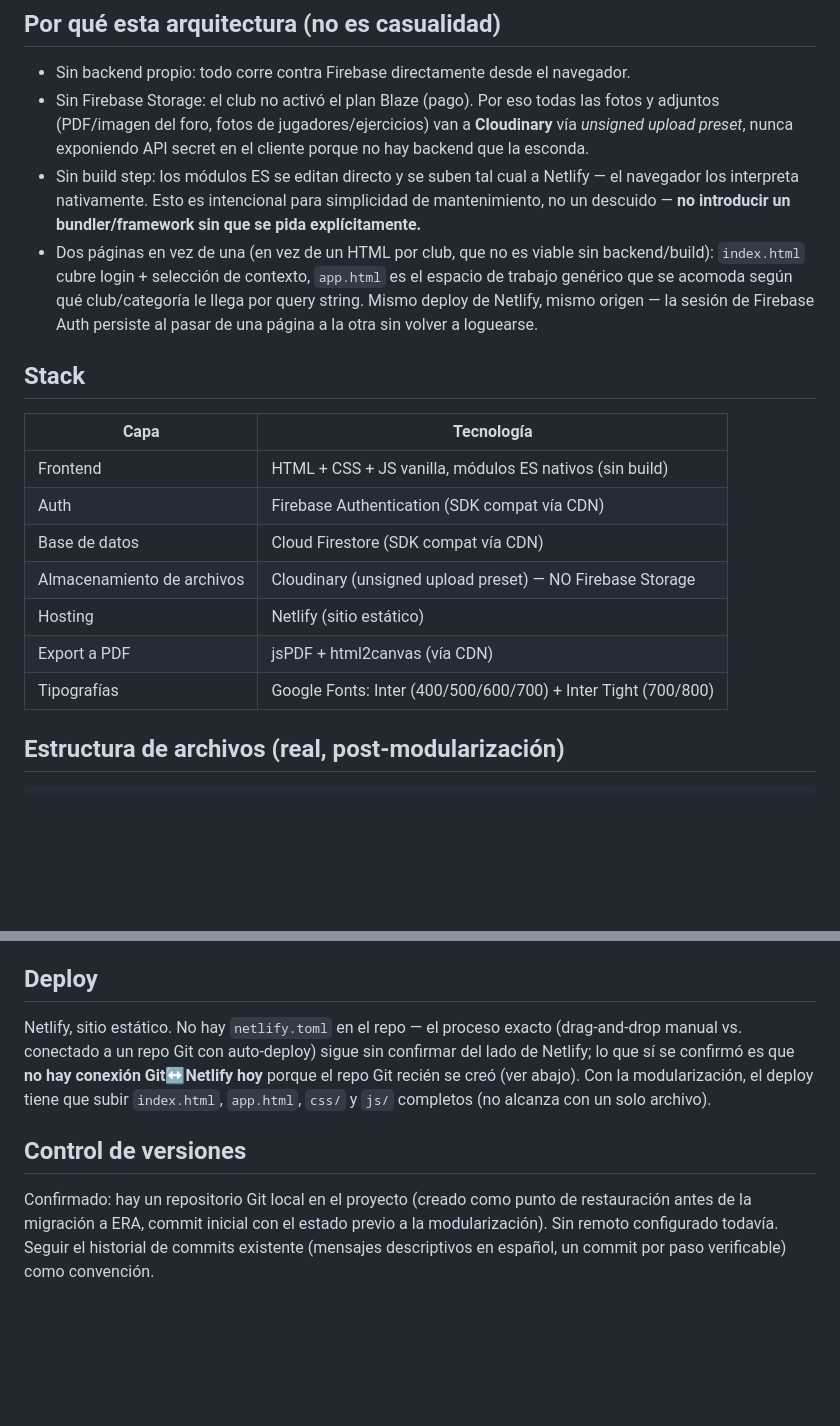
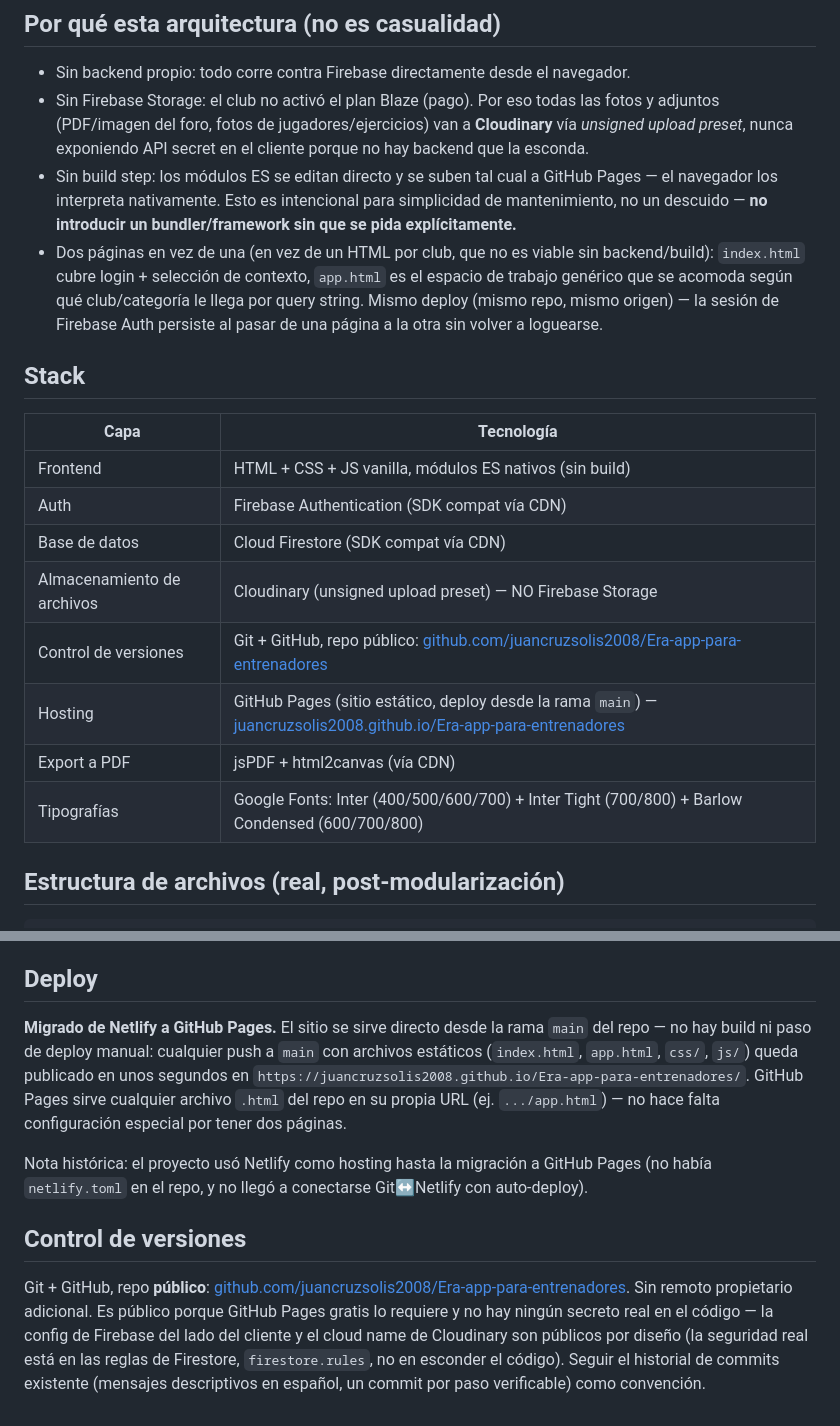
Before and after one commit to juancruzsolis2008/ERA, a Markdown page: ARCHITECTURE.md, 2 parts joined by grey strips. Rendered like a GitHub page; blank space fills up the shorter version.

Commit message:
Documentar migración de hosting: Netlify -> GitHub Pages
El proyecto ahora vive en un repo público de GitHub con control de
versiones real (antes solo local) y se publica vía GitHub Pages en vez
de Netlify. Actualiza CLAUDE.md y ARCHITECTURE.md: URLs del repo y del
sitio publicado, por qué el repo es público (necesario para GitHub
Pages gratis, sin secretos reales expuestos), nota histórica de que
Netlify fue el hosting hasta esta migración.

````diff
--- a/ARCHITECTURE.md
+++ b/ARCHITECTURE.md
@@ -8,8 +8,8 @@ El archivo único original (`index_2_R_.html`, 5194 líneas) se mantiene en el r
 ## Por qué esta arquitectura (no es casualidad)
 - Sin backend propio: todo corre contra Firebase directamente desde el navegador.
 - Sin Firebase Storage: el club no activó el plan Blaze (pago). Por eso todas las fotos y adjuntos (PDF/imagen del foro, fotos de jugadores/ejercicios) van a **Cloudinary** vía *unsigned upload preset*, nunca exponiendo API secret en el cliente porque no hay backend que la esconda.
-- Sin build step: los módulos ES se editan directo y se suben tal cual a Netlify — el navegador los interpreta nativamente. Esto es intencional para simplicidad de mantenimiento, no un descuido — **no introducir un bundler/framework sin que se pida explícitamente.**
-- Dos páginas en vez de una (en vez de un HTML por club, que no es viable sin backend/build): `index.html` cubre login + selección de contexto, `app.html` es el espacio de trabajo genérico que se acomoda según qué club/categoría le llega por query string. Mismo deploy de Netlify, mismo origen — la sesión de Firebase Auth persiste al pasar de una página a la otra sin volver a loguearse.
+- Sin build step: los módulos ES se editan directo y se suben tal cual a GitHub Pages — el navegador los interpreta nativamente. Esto es intencional para simplicidad de mantenimiento, no un descuido — **no introducir un bundler/framework sin que se pida explícitamente.**
+- Dos páginas en vez de una (en vez de un HTML por club, que no es viable sin backend/build): `index.html` cubre login + selección de contexto, `app.html` es el espacio de trabajo genérico que se acomoda según qué club/categoría le llega por query string. Mismo deploy (mismo repo, mismo origen) — la sesión de Firebase Auth persiste al pasar de una página a la otra sin volver a loguearse.
 
 ## Stack
 | Capa | Tecnología |
@@ -18,9 +18,10 @@ El archivo único original (`index_2_R_.html`, 5194 líneas) se mantiene en el r
 | Auth | Firebase Authentication (SDK compat vía CDN) |
 | Base de datos | Cloud Firestore (SDK compat vía CDN) |
 | Almacenamiento de archivos | Cloudinary (unsigned upload preset) — NO Firebase Storage |
-| Hosting | Netlify (sitio estático) |
+| Control de versiones | Git + GitHub, repo público: [github.com/juancruzsolis2008/Era-app-para-entrenadores](https://github.com/juancruzsolis2008/Era-app-para-entrenadores) |
+| Hosting | GitHub Pages (sitio estático, deploy desde la rama `main`) — [juancruzsolis2008.github.io/Era-app-para-entrenadores](https://juancruzsolis2008.github.io/Era-app-para-entrenadores/) |
 | Export a PDF | jsPDF + html2canvas (vía CDN) |
-| Tipografías | Google Fonts: Inter (400/500/600/700) + Inter Tight (700/800) |
+| Tipografías | Google Fonts: Inter (400/500/600/700) + Inter Tight (700/800) + Barlow Condensed (600/700/800) |
 
 ## Estructura de archivos (real, post-modularización)
 ```
@@ -90,7 +91,9 @@ No hay virtual DOM ni reactividad automática. El patrón es: mutar `state`, des
 Funciones auxiliares reusables: `pdfDoc()`, `pdfWrapped(doc, text, x, y, maxWidth, lineHeight)`, `pdfFileName(name)`, `captureDiagramImages(x)` (captura las páginas de una pizarra táctica como imágenes). Reusar estas antes de escribir lógica de PDF nueva.
 
 ## Deploy
-Netlify, sitio estático. No hay `netlify.toml` en el repo — el proceso exacto (drag-and-drop manual vs. conectado a un repo Git con auto-deploy) sigue sin confirmar del lado de Netlify; lo que sí se confirmó es que **no hay conexión Git↔Netlify hoy** porque el repo Git recién se creó (ver abajo). Con la modularización, el deploy tiene que subir `index.html`, `app.html`, `css/` y `js/` completos (no alcanza con un solo archivo).
+**Migrado de Netlify a GitHub Pages.** El sitio se sirve directo desde la rama `main` del repo — no hay build ni paso de deploy manual: cualquier push a `main` con archivos estáticos (`index.html`, `app.html`, `css/`, `js/`) queda publicado en unos segundos en `https://juancruzsolis2008.github.io/Era-app-para-entrenadores/`. GitHub Pages sirve cualquier archivo `.html` del repo en su propia URL (ej. `.../app.html`) — no hace falta configuración especial por tener dos páginas.
+
+Nota histórica: el proyecto usó Netlify como hosting hasta la migración a GitHub Pages (no había `netlify.toml` en el repo, y no llegó a conectarse Git↔Netlify con auto-deploy).
 
 ## Control de versiones
-Confirmado: hay un repositorio Git local en el proyecto (creado como punto de restauración antes de la migración a ERA, commit inicial con el estado previo a la modularización). Sin remoto configurado todavía. Seguir el historial de commits existente (mensajes descriptivos en español, un commit por paso verificable) como convención.
+Git + GitHub, repo **público**: [github.com/juancruzsolis2008/Era-app-para-entrenadores](https://github.com/juancruzsolis2008/Era-app-para-entrenadores). Sin remoto propietario adicional. Es público porque GitHub Pages gratis lo requiere y no hay ningún secreto real en el código — la config de Firebase del lado del cliente y el cloud name de Cloudinary son públicos por diseño (la seguridad real está en las reglas de Firestore, `firestore.rules`, no en esconder el código). Seguir el historial de commits existente (mensajes descriptivos en español, un commit por paso verificable) como convención.
````
Also changed, not shown: CLAUDE.md (+1 -1 lines).
